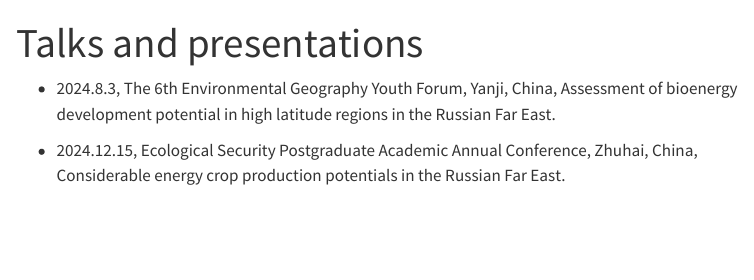
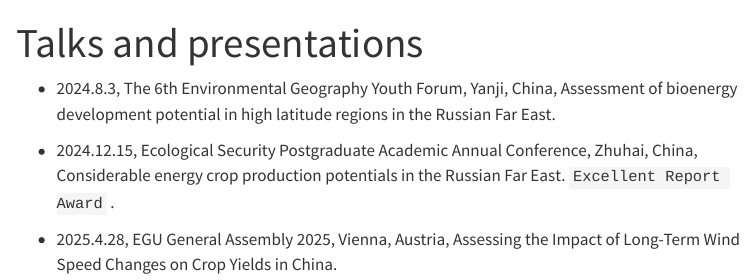
Before and after one commit to iisnot/web, a Quarto document (Talks.qmd): the page in a window 1100 px wide, from its top. Rendered offline with R 4.5, knitr and Pandoc in place of Quarto, with nearby package versions; menus at the side of the page are left out.

Commit message:
add egu 25 pico

```diff
--- a/Talks.qmd
+++ b/Talks.qmd
@@ -2,10 +2,9 @@
 title: "Talks and presentations"
 ---
 
--   2024.8.3, The 6th Environmental Geography Youth Forum, Yanji, China,
-    Assessment of bioenergy development potential in high latitude
-    regions in the Russian Far East.
+-   2024.8.3, The 6th Environmental Geography Youth Forum, Yanji, China, Assessment of bioenergy development potential in high latitude regions in the Russian Far East.
 
--   2024.12.15, Ecological Security Postgraduate Academic Annual
-    Conference, Zhuhai, China, Considerable energy crop production
-    potentials in the Russian Far East.
+-   2024.12.15, Ecological Security Postgraduate Academic Annual Conference, Zhuhai, China, Considerable energy crop production potentials in the Russian Far East. `Excellent Report Award` .\
+    <!--# NEWs: 聚焦生态安全前沿，携手共促学术发展 —— 北京师范大学国安院生态安全研究生学术年会圆满举行 -->
+
+-   2025.4.28, EGU General Assembly 2025, Vienna, Austria, Assessing the Impact of Long-Term Wind Speed Changes on Crop Yields in China.
```
Also changed, not shown: _website.yml (+1 -1 lines), README.md, docs/search.json, 7 other files.
